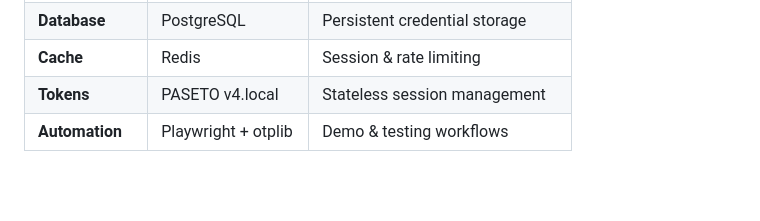
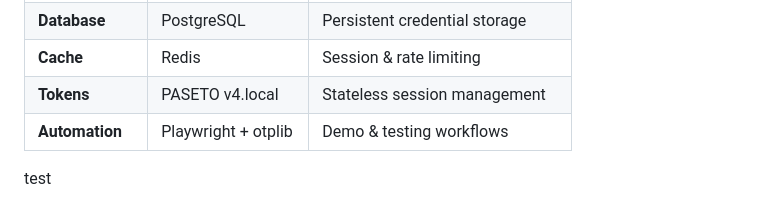
Before and after one commit to RogueElectron/Cypher, a Markdown page: README.md, the part around the change. Rendered like a GitHub page; blank space fills up the shorter version.

```diff
--- a/README.md
+++ b/README.md
@@ -112,3 +112,6 @@ The full documentation has much more, Access the index here
 | **Cache** | Redis | Session & rate limiting |
 | **Tokens** | PASETO v4.local | Stateless session management |
 | **Automation** | Playwright + otplib | Demo & testing workflows |
+
+
+test
```
